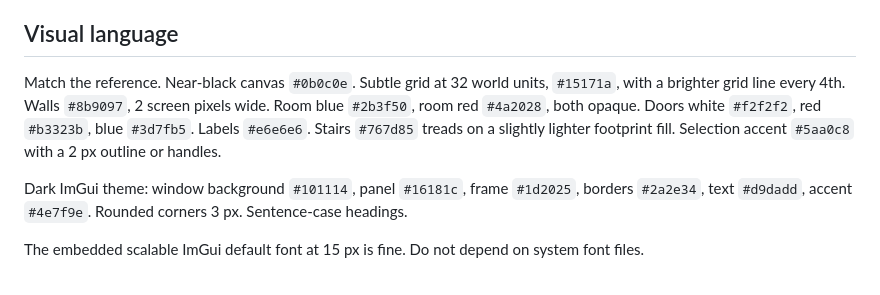
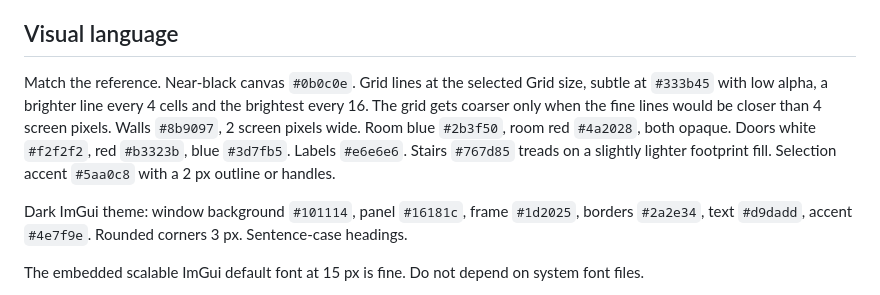
Before and after one commit to nofxboy1234/ink-ribbon-2, a Markdown page: docs/editor-ui-spec.md, the part around the change. Drawn GitHub-style.

```diff
--- a/docs/editor-ui-spec.md
+++ b/docs/editor-ui-spec.md
@@ -18,7 +18,7 @@ Panels use `ImGuiWindowFlags_NoTitleBar | NoResize | NoMove | NoCollapse | NoScr
 
 ## Visual language
 
-Match the reference. Near-black canvas `#0b0c0e`. Subtle grid at 32 world units, `#15171a`, with a brighter grid line every 4th. Walls `#8b9097`, 2 screen pixels wide. Room blue `#2b3f50`, room red `#4a2028`, both opaque. Doors white `#f2f2f2`, red `#b3323b`, blue `#3d7fb5`. Labels `#e6e6e6`. Stairs `#767d85` treads on a slightly lighter footprint fill. Selection accent `#5aa0c8` with a 2 px outline or handles.
+Match the reference. Near-black canvas `#0b0c0e`. Grid lines at the selected Grid size, subtle at `#333b45` with low alpha, a brighter line every 4 cells and the brightest every 16. The grid gets coarser only when the fine lines would be closer than 4 screen pixels. Walls `#8b9097`, 2 screen pixels wide. Room blue `#2b3f50`, room red `#4a2028`, both opaque. Doors white `#f2f2f2`, red `#b3323b`, blue `#3d7fb5`. Labels `#e6e6e6`. Stairs `#767d85` treads on a slightly lighter footprint fill. Selection accent `#5aa0c8` with a 2 px outline or handles.
 
 Dark ImGui theme: window background `#101114`, panel `#16181c`, frame `#1d2025`, borders `#2a2e34`, text `#d9dadd`, accent `#4e7f9e`. Rounded corners 3 px. Sentence-case headings.
 
```
Also changed, not shown: README.md (+1 -1 lines), docs/screenshots/editor.png, 1 other file.
